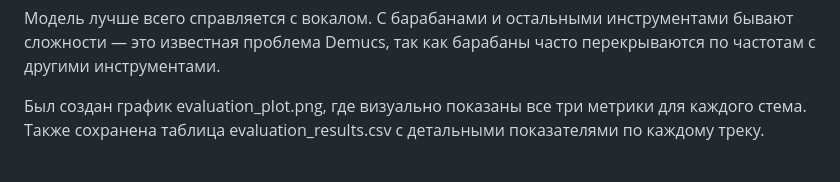
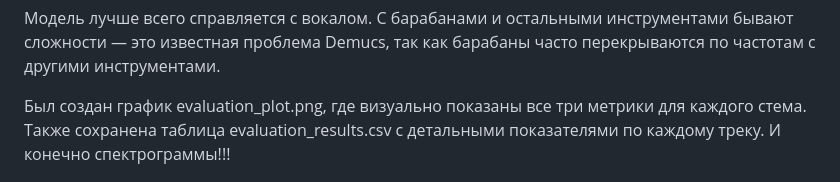
Before and after one commit to rraff070/NeyroMusic, a Markdown page: README.md, the part around one of its changes. Drawn GitHub-style.

```diff
--- a/README.md
+++ b/README.md
@@ -86,7 +86,7 @@ python evaluate_musdb.py --musdb-path musdb18 --max-tracks 5
 
 Модель лучше всего справляется с вокалом. С барабанами и остальными инструментами бывают сложности — это известная проблема Demucs, так как барабаны часто перекрываются по частотам с другими инструментами.
 
-Был создан график evaluation_plot.png, где визуально показаны все три метрики для каждого стема. Также сохранена таблица evaluation_results.csv с детальными показателями по каждому треку.
+Был создан график evaluation_plot.png, где визуально показаны все три метрики для каждого стема. Также сохранена таблица evaluation_results.csv с детальными показателями по каждому треку. И конечно спектрограммы!!!
 
 ![График метрик SDR SIR SAR](MusicSeparator/screenshots/evaluation_plot.png)
 
```
Also changed, not shown: other parts of README.md (+11 -0 lines).
